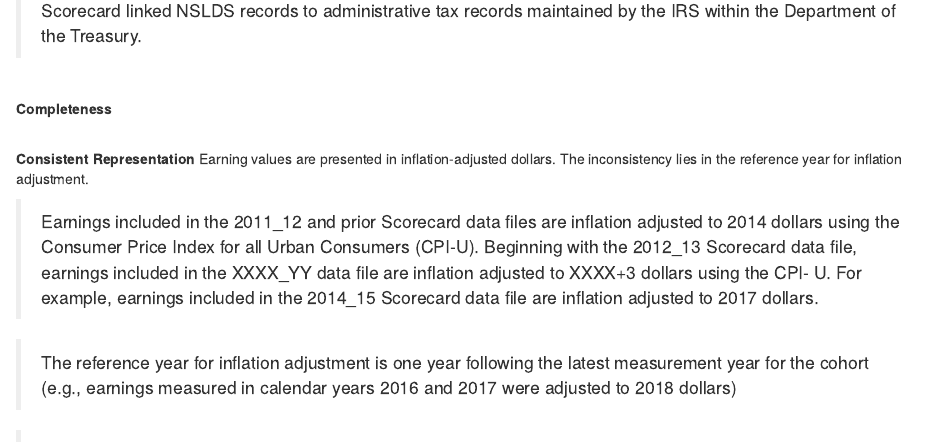
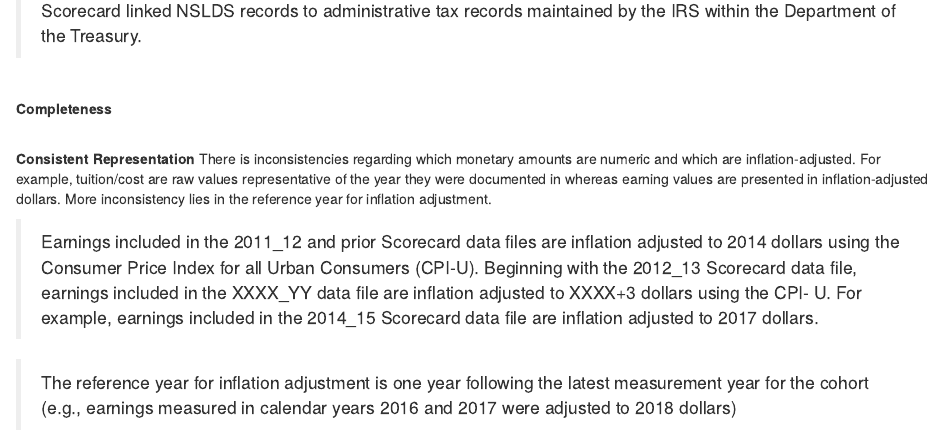
Before and after one commit to maddoxamei/Data-Munging-Project-1, an R Markdown document (R/04-data-quality.Rmd): the page in a window 1100 px wide, from 330 px down. Rendered offline with R 4.5, knitr and Pandoc, with nearby package versions; drawn as R Markdown's standard HTML page in place of the format the file asks for.

Commit message:
Tuition quality

```diff
--- a/R/04-data-quality.Rmd
+++ b/R/04-data-quality.Rmd
@@ -17,7 +17,7 @@ The data is gathered by the U.S. Department of Education, therefore there is no
 
 <br/>
 **Consistent Representation**
-Earning values are presented in inflation-adjusted dollars. The inconsistency lies in the reference year for inflation adjustment.
+There is inconsistencies regarding which monetary amounts are numeric and which are inflation-adjusted. For example, tuition/cost are raw values representative of the year they were documented in whereas earning values are presented in inflation-adjusted dollars. More inconsistency lies in the reference year for inflation adjustment.
 
 > Earnings included in the 2011_12 and prior Scorecard data files
 are inflation adjusted to 2014 dollars using the Consumer Price
```
